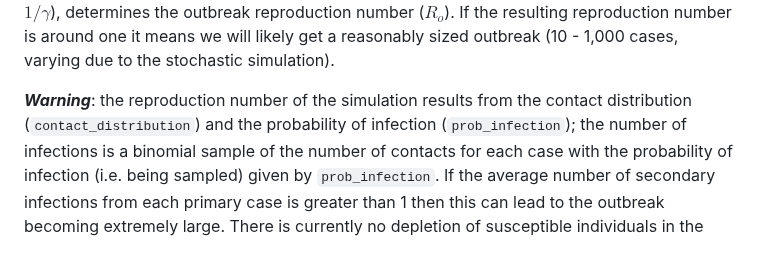
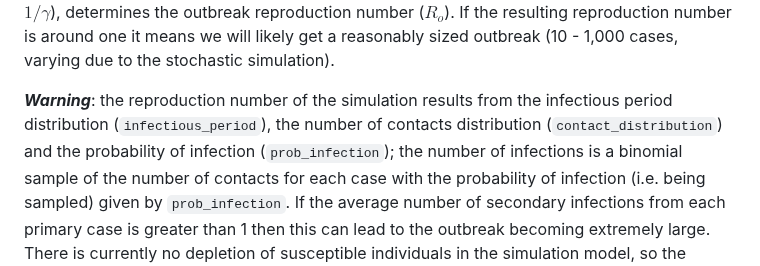
Before and after one commit to epiverse-trace/simulist, a Markdown page: README.md, the part around one of its changes. GitHub-like rendering.

Commit message:
Automatic readme update

```diff
--- a/README.md
+++ b/README.md
@@ -137,7 +128,8 @@ around one it means we will likely get a reasonably sized outbreak (10 -
 1,000 cases, varying due to the stochastic simulation).
 
 ***Warning***: the reproduction number of the simulation results from
-the contact distribution (`contact_distribution`) and the probability of
+the infectious period distribution (`infectious_period`), the number of
+contacts distribution (`contact_distribution`) and the probability of
 infection (`prob_infection`); the number of infections is a binomial
 sample of the number of contacts for each case with the probability of
 infection (i.e. being sampled) given by `prob_infection`. If the average
```
Also changed, not shown: other parts of README.md (+0 -12 lines).
